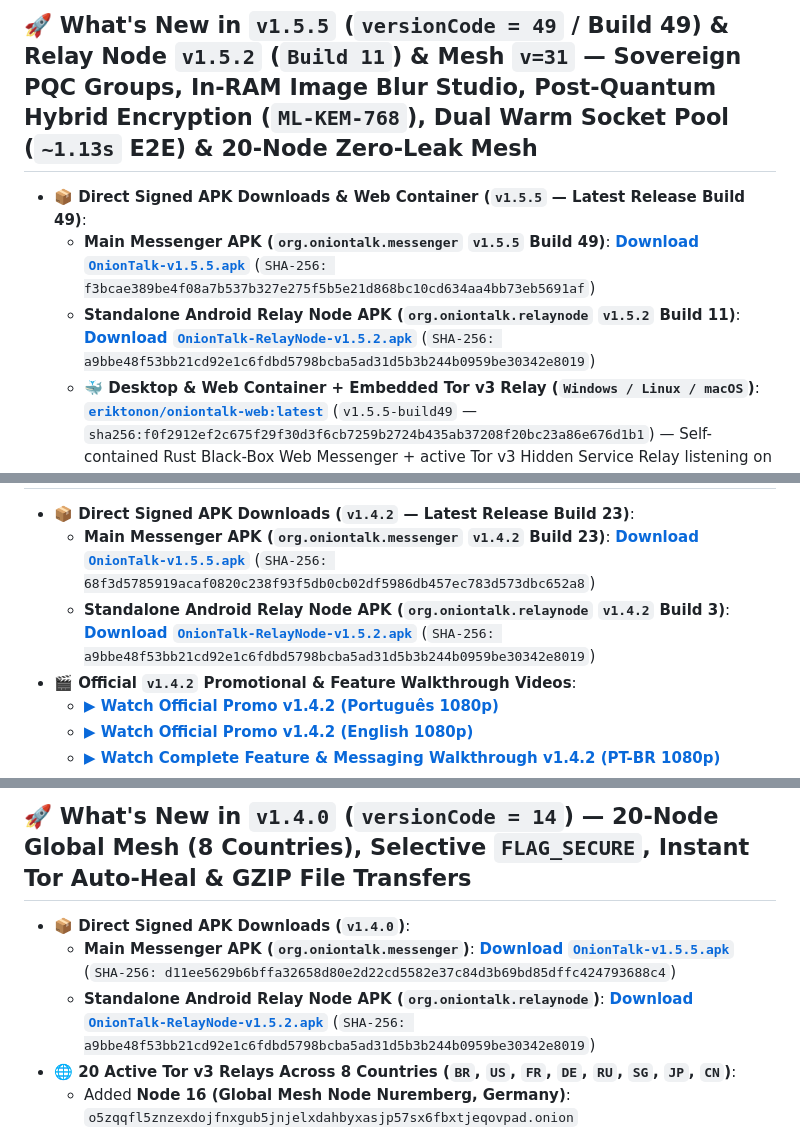
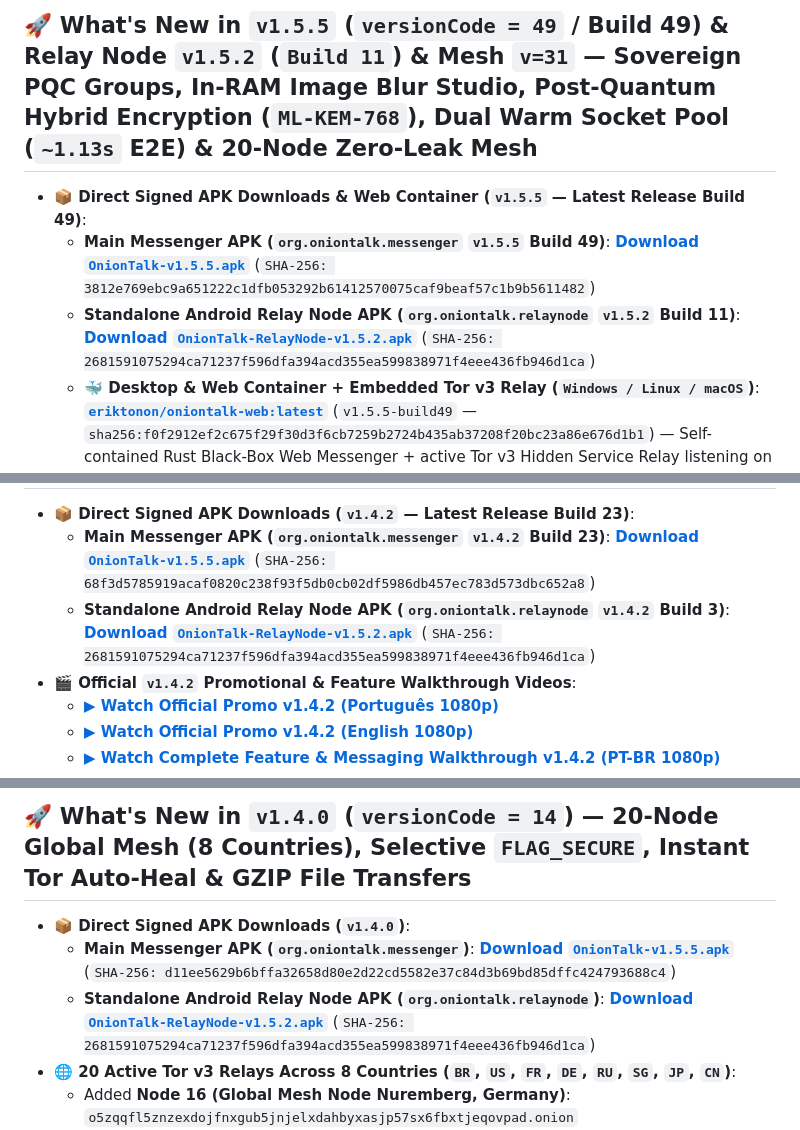
Before and after one commit to onion-talk/oniontalk-demo, a Markdown page: README.md, 3 parts joined by grey strips. GitHub-like rendering.

Commit message:
docs(release): auto-sync APK & Docker links for v1.5.5 (Build 49)

```diff
--- a/README.md
+++ b/README.md
@@ -34,8 +34,8 @@
 ## 🚀 What's New in `v1.5.5` (`versionCode = 49` / Build 49) & Relay Node `v1.5.2` (`Build 11`) & Mesh `v=31` — Sovereign PQC Groups, In-RAM Image Blur Studio, Post-Quantum Hybrid Encryption (`ML-KEM-768`), Dual Warm Socket Pool (`~1.13s` E2E) & 20-Node Zero-Leak Mesh
 
 - **📦 Direct Signed APK Downloads & Web Container (`v1.5.5` — Latest Release Build 49)**:
-  - **Main Messenger APK (`org.oniontalk.messenger` `v1.5.5` Build 49)**: [**Download `OnionTalk-v1.5.5.apk`**](https://github.com/onion-talk/oniontalk-demo/releases/download/v1.5.5/OnionTalk-v1.5.5.apk) (`SHA-256: f3bcae389be4f08a7b537b327e275f5b5e21d868bc10cd634aa4bb73eb5691af`)
-  - **Standalone Android Relay Node APK (`org.oniontalk.relaynode` `v1.5.2` Build 11)**: [**Download `OnionTalk-RelayNode-v1.5.2.apk`**](https://github.com/onion-talk/oniontalk-relay/releases/download/v1.5.2/OnionTalk-RelayNode-v1.5.2.apk) (`SHA-256: a9bbe48f53bb21cd92e1c6fdbd5798bcba5ad31d5b3b244b0959be30342e8019`)
+  - **Main Messenger APK (`org.oniontalk.messenger` `v1.5.5` Build 49)**: [**Download `OnionTalk-v1.5.5.apk`**](https://github.com/onion-talk/oniontalk-demo/releases/download/v1.5.5/OnionTalk-v1.5.5.apk) (`SHA-256: 3812e769ebc9a651222c1dfb053292b61412570075caf9beaf57c1b9b5611482`)
+  - **Standalone Android Relay Node APK (`org.oniontalk.relaynode` `v1.5.2` Build 11)**: [**Download `OnionTalk-RelayNode-v1.5.2.apk`**](https://github.com/onion-talk/oniontalk-relay/releases/download/v1.5.2/OnionTalk-RelayNode-v1.5.2.apk) (`SHA-256: 2681591075294ca71237f596dfa394acd355ea599838971f4eee436fb946d1ca`)
   - **🐳 Desktop & Web Container + Embedded Tor v3 Relay (`Windows / Linux / macOS`)**: [**`eriktonon/oniontalk-web:latest`**](https://hub.docker.com/r/eriktonon/oniontalk-web) (`v1.5.5-build49` — `sha256:f0f2912ef2c675f29f30d3f6cb7259b2724b435ab37208f20bc23a86e676d1b1`) — Self-contained Rust Black-Box Web Messenger + active Tor v3 Hidden Service Relay listening on `127.0.0.1:8420`.
 
 ### 🐳 Run OnionTalk Web Client + Embedded Tor v3 Relay on Desktop (`Windows / Linux / macOS`)
@@ -79,7 +79,7 @@ Or use [`docker-compose.web.yml`](./docker-compose.web.yml) (`docker compose -f
 
 - **📦 Direct Signed APK Downloads (`v1.4.2` — Latest Release Build 23)**:
   - **Main Messenger APK (`org.oniontalk.messenger` `v1.4.2` Build 23)**: [**Download `OnionTalk-v1.5.5.apk`**](https://github.com/onion-talk/oniontalk-demo/releases/download/v1.5.5/OnionTalk-v1.5.5.apk) (`SHA-256: 68f3d5785919acaf0820c238f93f5db0cb02df5986db457ec783d573dbc652a8`)
-  - **Standalone Android Relay Node APK (`org.oniontalk.relaynode` `v1.4.2` Build 3)**: [**Download `OnionTalk-RelayNode-v1.5.2.apk`**](https://github.com/onion-talk/oniontalk-demo/releases/download/v1.5.0/OnionTalk-RelayNode-v1.5.2.apk) (`SHA-256: a9bbe48f53bb21cd92e1c6fdbd5798bcba5ad31d5b3b244b0959be30342e8019`)
+  - **Standalone Android Relay Node APK (`org.oniontalk.relaynode` `v1.4.2` Build 3)**: [**Download `OnionTalk-RelayNode-v1.5.2.apk`**](https://github.com/onion-talk/oniontalk-demo/releases/download/v1.5.0/OnionTalk-RelayNode-v1.5.2.apk) (`SHA-256: 2681591075294ca71237f596dfa394acd355ea599838971f4eee436fb946d1ca`)
 - **🎬 Official `v1.4.2` Promotional & Feature Walkthrough Videos**:
   - [**▶ Watch Official Promo v1.4.2 (Português 1080p)**](https://github.com/onion-talk/oniontalk-demo/raw/main/video/OnionTalk-v1.4.1-Promo-Oficial-PT.mp4)
   - [**▶ Watch Official Promo v1.4.2 (English 1080p)**](https://github.com/onion-talk/oniontalk-demo/raw/main/video/OnionTalk-v1.4.1-Promo-Official-EN.mp4)
@@ -110,7 +110,7 @@ Or use [`docker-compose.web.yml`](./docker-compose.web.yml) (`docker compose -f
 
 - **📦 Direct Signed APK Downloads (`v1.4.0`)**:
   - **Main Messenger APK (`org.oniontalk.messenger`)**: [**Download `OnionTalk-v1.5.5.apk`**](https://github.com/onion-talk/oniontalk-demo/releases/download/v1.5.5/OnionTalk-v1.5.5.apk) (`SHA-256: d11ee5629b6bffa32658d80e2d22cd5582e37c84d3b69bd85dffc424793688c4`)
-  - **Standalone Android Relay Node APK (`org.oniontalk.relaynode`)**: [**Download `OnionTalk-RelayNode-v1.5.2.apk`**](https://github.com/onion-talk/oniontalk-demo/releases/download/v1.5.0/OnionTalk-RelayNode-v1.5.2.apk) (`SHA-256: a9bbe48f53bb21cd92e1c6fdbd5798bcba5ad31d5b3b244b0959be30342e8019`)
+  - **Standalone Android Relay Node APK (`org.oniontalk.relaynode`)**: [**Download `OnionTalk-RelayNode-v1.5.2.apk`**](https://github.com/onion-talk/oniontalk-demo/releases/download/v1.5.0/OnionTalk-RelayNode-v1.5.2.apk) (`SHA-256: 2681591075294ca71237f596dfa394acd355ea599838971f4eee436fb946d1ca`)
 - **🌐 20 Active Tor v3 Relays Across 8 Countries (`BR`, `US`, `FR`, `DE`, `RU`, `SG`, `JP`, `CN`)**:
   - Added **Node 16 (Global Mesh Node Nuremberg, Germany)**: `o5zqqfl5znzexdojfnxgub5jnjelxdahbyxasjp57sx6fbxtjeqovpad.onion`
   - Added **Node 17 (AP-East Mesh Hangzhou, China — GFW Bypass)**: `2amizuhb3p5x2lk3sra7f7thm5tgs7qtnysgowqpmexcqi4cuwyv7vad.onion`
```
